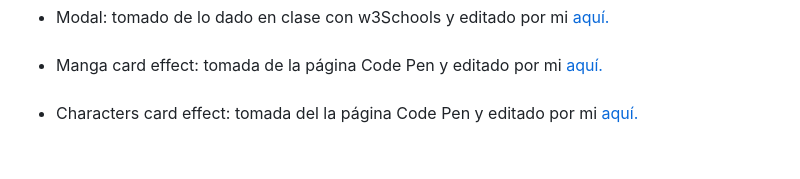
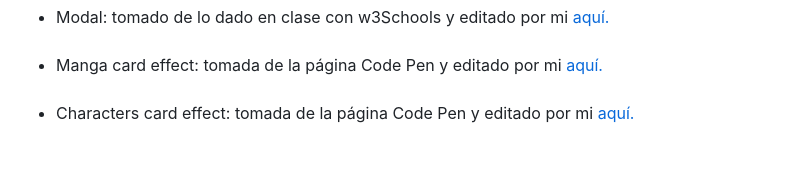
Before and after one commit to mabf2608/jjk_webpage, a Markdown page: README.md, the part around the change. Rendered like a GitHub page.

```diff
--- a/README.md
+++ b/README.md
@@ -112,5 +112,5 @@ página oficial.
   <li>Barra de navegación: tomada de w3Schools "How to" y editada por mi <a href="[https://www.mundodeportivo.com/alfabeta/series/ver-online-jujutsu-kaisen](https://www.w3schools.com/howto/howto_js_sidenav.asp)">aquí.</a></li><br>
   <li>Modal: tomado de lo dado en clase con w3Schools  y editado por mi <a href="https://www.w3schools.com/w3css/w3css_modal.asp">aquí.</a></li><br>
   <li>Manga card effect: tomada de la página Code Pen y editado por mi <a href="https://codepen.io/ritabradley_dev/pen/jOzMyqz">aquí.</a></li><br>
-  <li>Characters card effect: tomada del la página Code Pen y editado por mi <a href="https://codepen.io/gayane-gasparyan/pen/wvxewXO">aquí.</a></li><br>
+  <li>Characters card effect: tomada de la página Code Pen y editado por mi <a href="https://codepen.io/gayane-gasparyan/pen/wvxewXO">aquí.</a></li><br>
 </ul>
```
